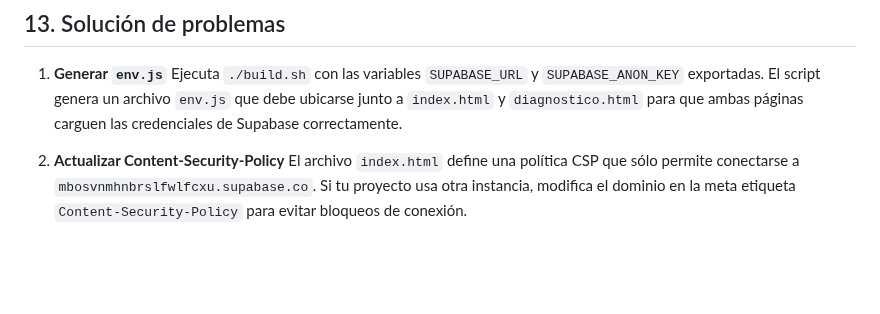
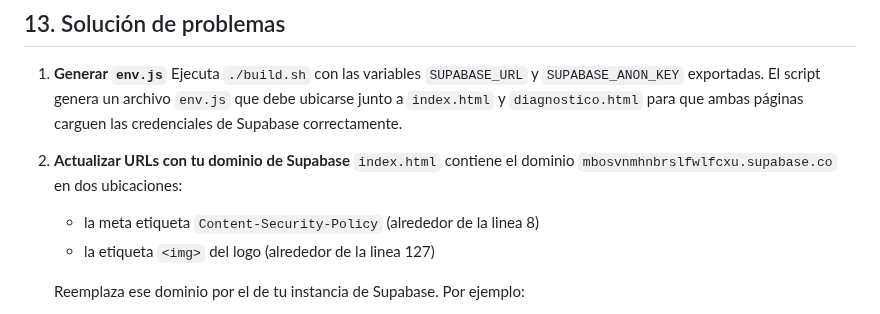
Before and after one commit to JMontes1986/autorizacionesColgemelli, a Markdown page: README.md, the part around one of its changes. GitHub-like rendering; blank space fills up the shorter version.

```diff
--- a/README.md
+++ b/README.md
@@ -222,7 +222,10 @@ Este comando mostrará "No tests" ya que actualmente no hay pruebas automáticas
 
 1. **Generar `env.js`**
    Ejecuta `./build.sh` con las variables `SUPABASE_URL` y `SUPABASE_ANON_KEY` exportadas. El script genera un archivo `env.js` que debe ubicarse junto a `index.html` y `diagnostico.html` para que ambas páginas carguen las credenciales de Supabase correctamente.
+2. **Actualizar URLs con tu dominio de Supabase**
+   `index.html` contiene el dominio `mbosvnmhnbrslfwlfcxu.supabase.co` en dos ubicaciones:
+   - la meta etiqueta `Content-Security-Policy` (alrededor de la linea 8)
+   - la etiqueta `<img>` del logo (alrededor de la linea 127)
 
-2. **Actualizar Content-Security-Policy**
-   El archivo `index.html` define una política CSP que sólo permite conectarse a `mbosvnmhnbrslfwlfcxu.supabase.co`. Si tu proyecto usa otra instancia, modifica el dominio en la meta etiqueta `Content-Security-Policy` para evitar bloqueos de conexión.
+   Reemplaza ese dominio por el de tu instancia de Supabase. Por ejemplo:
 
```
Also changed, not shown: other parts of README.md (+7 -0 lines).
